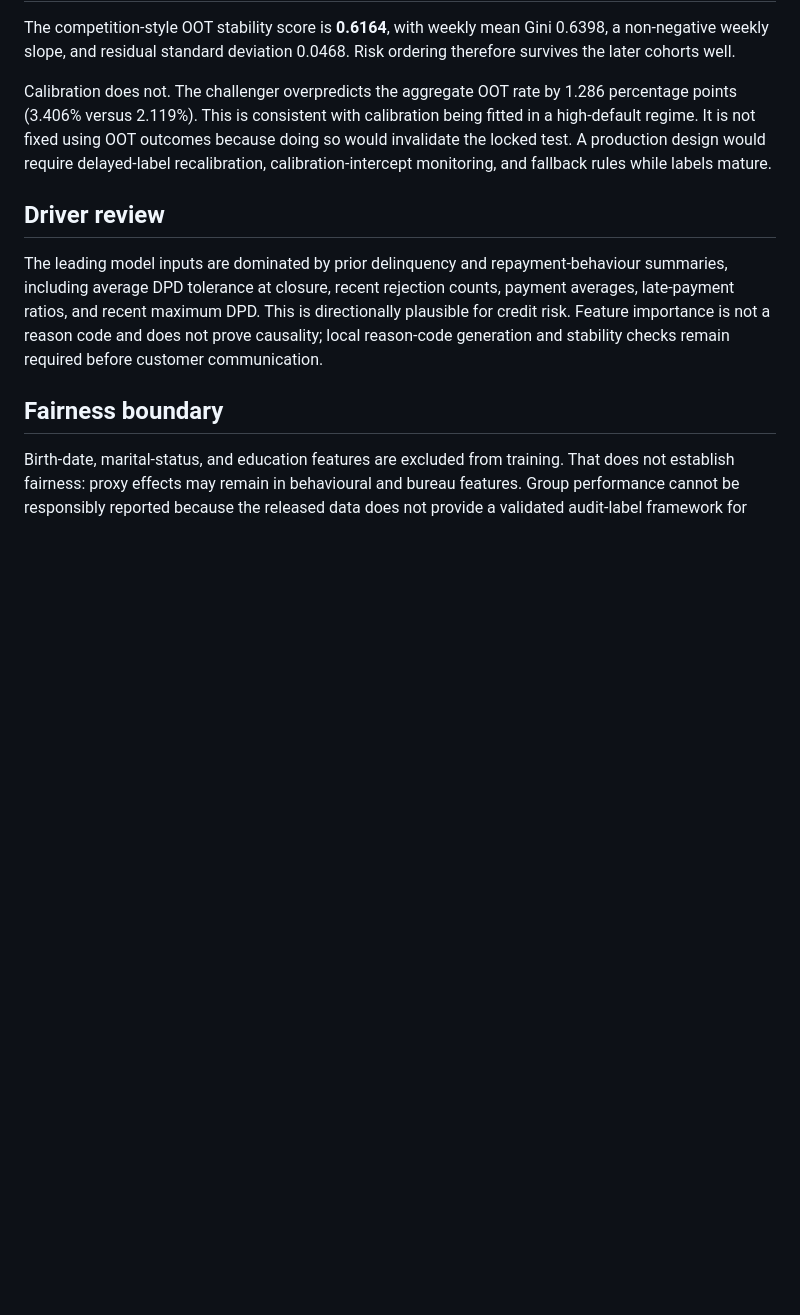
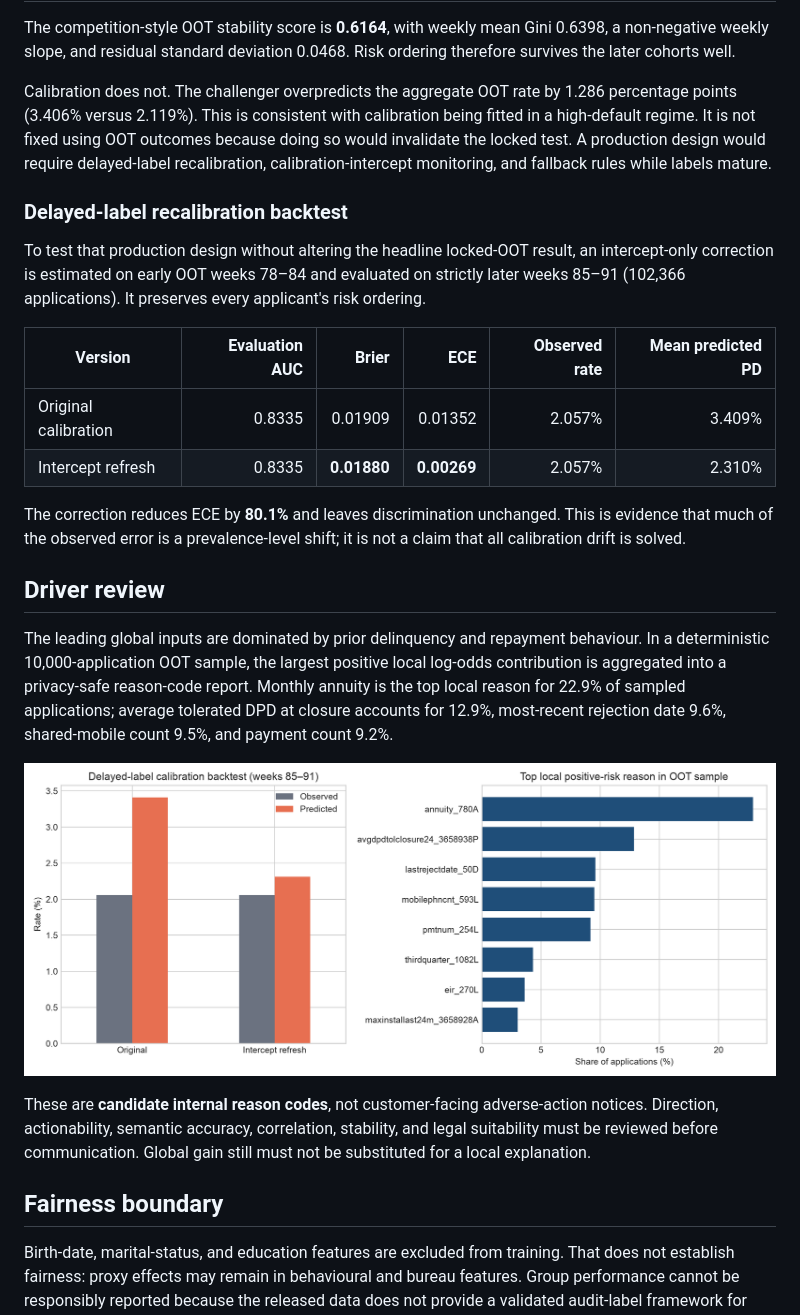
Before and after one commit to thvh2006/credit-risk-decision-lab, a Markdown page: docs/model_card.md, the part around the change. Rendered like a GitHub page; pictures changed too: reports/figures/recalibration_and_reasons.png (added); blank space fills up the shorter version.

```diff
--- a/docs/model_card.md
+++ b/docs/model_card.md
@@ -50,14 +50,37 @@ would invalidate the locked test. A production design would require delayed-labe
 recalibration, calibration-intercept monitoring, and fallback rules while labels
 mature.
 
+### Delayed-label recalibration backtest
+
+To test that production design without altering the headline locked-OOT result, an
+intercept-only correction is estimated on early OOT weeks 78–84 and evaluated on
+strictly later weeks 85–91 (102,366 applications). It preserves every applicant's
+risk ordering.
+
+| Version | Evaluation AUC | Brier | ECE | Observed rate | Mean predicted PD |
+|---|---:|---:|---:|---:|---:|
+| Original calibration | 0.8335 | 0.01909 | 0.01352 | 2.057% | 3.409% |
+| Intercept refresh | 0.8335 | **0.01880** | **0.00269** | 2.057% | 2.310% |
+
+The correction reduces ECE by **80.1%** and leaves discrimination unchanged. This is
+evidence that much of the observed error is a prevalence-level shift; it is not a
+claim that all calibration drift is solved.
+
 ## Driver review
 
-The leading model inputs are dominated by prior delinquency and repayment-behaviour
-summaries, including average DPD tolerance at closure, recent rejection counts,
-payment averages, late-payment ratios, and recent maximum DPD. This is directionally
-plausible for credit risk. Feature importance is not a reason code and does not prove
-causality; local reason-code generation and stability checks remain required before
-customer communication.
+The leading global inputs are dominated by prior delinquency and repayment behaviour.
+In a deterministic 10,000-application OOT sample, the largest positive local log-odds
+contribution is aggregated into a privacy-safe reason-code report. Monthly annuity is
+the top local reason for 22.9% of sampled applications; average tolerated DPD at
+closure accounts for 12.9%, most-recent rejection date 9.6%, shared-mobile count 9.5%,
+and payment count 9.2%.
+
+![Recalibration and reason-code evidence](../reports/figures/recalibration_and_reasons.png)
+
+These are **candidate internal reason codes**, not customer-facing adverse-action
+notices. Direction, actionability, semantic accuracy, correlation, stability, and
+legal suitability must be reviewed before communication. Global gain still must not
+be substituted for a local explanation.
 
 ## Fairness boundary
 
```
Also changed, not shown: README.md (+3 -1 lines), 6 other files.
